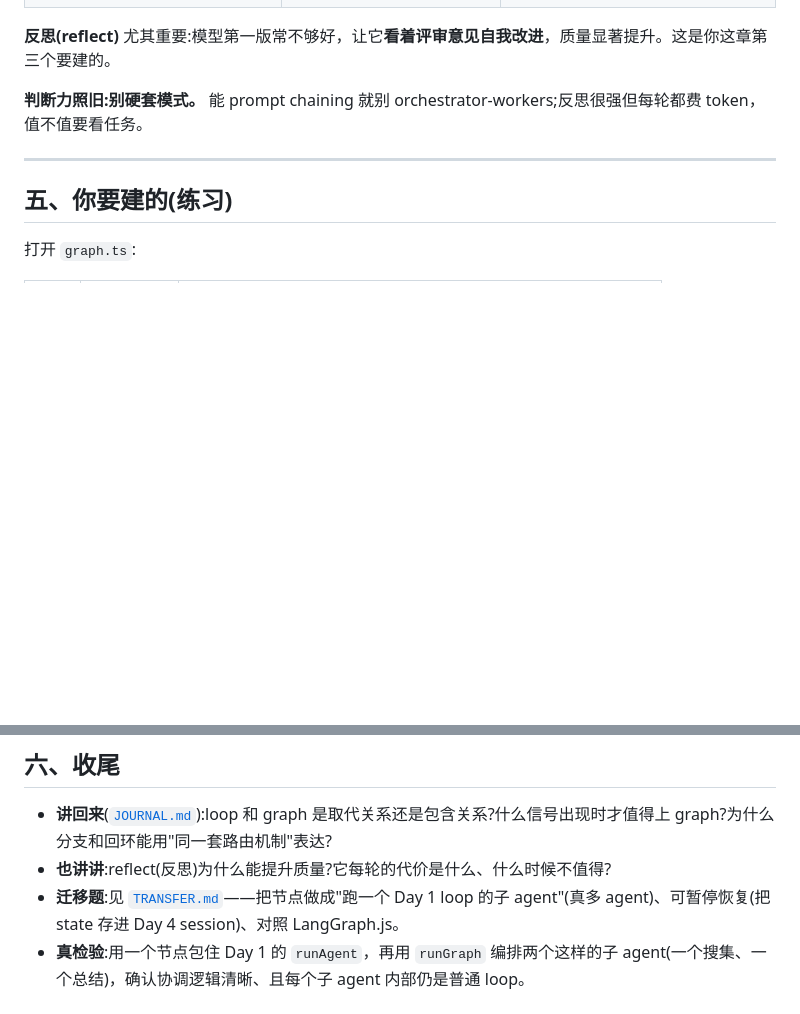
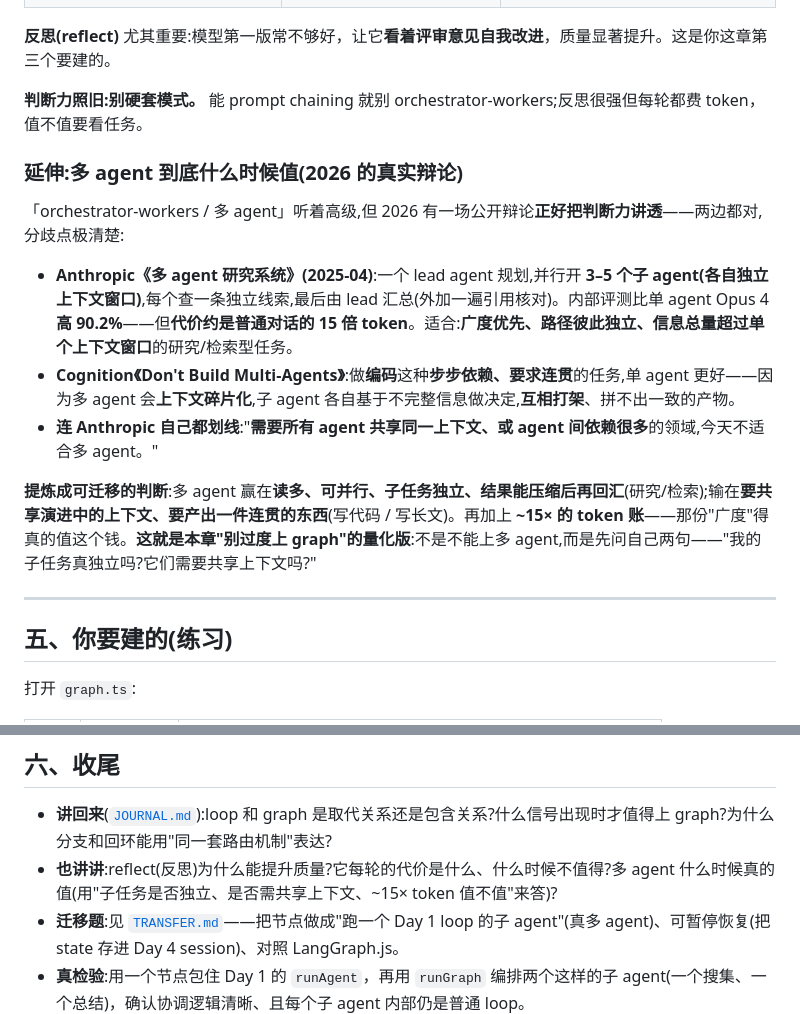
Before and after one commit to Deguang/agent-course, a Markdown page: chapters/07/README.md, 2 parts joined by grey strips. Drawn GitHub-style; blank space fills up the shorter version.

Commit message:
deepen(07): §四补"多 agent 到底什么时候值"——2026 Anthropic(多 agent 研究系统,90.2%/~15× token,广度独立路径)vs Cognition(Don't Build Multi-Agents,编码要连贯、多 agent 上下文碎片化)辩论,提炼可迁移判断(子任务独立?需共享上下文?),把"别过度上 graph"量化;讲回来加一问
Co-Authored-By: Claude Opus 4.8 <noreply@anthropic.com>
Claude-Session: https://claude.ai/code/session_01XMa8iThhEUXA27G5Nkr3kG

```diff
--- a/chapters/07/README.md
+++ b/chapters/07/README.md
@@ -68,6 +68,16 @@ flowchart LR
 
 **判断力照旧:别硬套模式。** 能 prompt chaining 就别 orchestrator-workers;反思很强但每轮都费 token，值不值要看任务。
 
+### 延伸:多 agent 到底什么时候值(2026 的真实辩论)
+
+「orchestrator-workers / 多 agent」听着高级,但 2026 有一场公开辩论**正好把判断力讲透**——两边都对,分歧点极清楚:
+
+- **Anthropic《多 agent 研究系统》(2025-04)**:一个 lead agent 规划,并行开 **3–5 个子 agent(各自独立上下文窗口)**,每个查一条独立线索,最后由 lead 汇总(外加一遍引用核对)。内部评测比单 agent Opus 4 **高 90.2%**——但**代价约是普通对话的 15 倍 token**。适合:**广度优先、路径彼此独立、信息总量超过单个上下文窗口**的研究/检索型任务。
+- **Cognition《Don't Build Multi-Agents》**:做**编码**这种**步步依赖、要求连贯**的任务,单 agent 更好——因为多 agent 会**上下文碎片化**,子 agent 各自基于不完整信息做决定,**互相打架**、拼不出一致的产物。
+- **连 Anthropic 自己都划线**:"**需要所有 agent 共享同一上下文、或 agent 间依赖很多**的领域,今天不适合多 agent。"
+
+**提炼成可迁移的判断**:多 agent 赢在**读多、可并行、子任务独立、结果能压缩后再回汇**(研究/检索);输在**要共享演进中的上下文、要产出一件连贯的东西**(写代码 / 写长文)。再加上 **~15× 的 token 账**——那份"广度"得真的值这个钱。**这就是本章"别过度上 graph"的量化版**:不是不能上多 agent,而是先问自己两句——"我的子任务真独立吗?它们需要共享上下文吗?"
+
 ---
 
 ## 五、你要建的(练习)
@@ -91,6 +101,6 @@ npm run test:07   # 8 个:线性 / 分支 / 回环 / 防跑飞 / 并行 / reflec
 ## 六、收尾
 
 - **讲回来**([`JOURNAL.md`](../../JOURNAL.md)):loop 和 graph 是取代关系还是包含关系?什么信号出现时才值得上 graph?为什么分支和回环能用"同一套路由机制"表达?
-- **也讲讲**:reflect(反思)为什么能提升质量?它每轮的代价是什么、什么时候不值得?
+- **也讲讲**:reflect(反思)为什么能提升质量?它每轮的代价是什么、什么时候不值得?多 agent 什么时候真的值(用"子任务是否独立、是否需共享上下文、~15× token 值不值"来答)?
 - **迁移题**:见 [`TRANSFER.md`](./TRANSFER.md)——把节点做成"跑一个 Day 1 loop 的子 agent"(真多 agent)、可暂停恢复(把 state 存进 Day 4 session)、对照 LangGraph.js。
 - **真检验**:用一个节点包住 Day 1 的 `runAgent`，再用 `runGraph` 编排两个这样的子 agent(一个搜集、一个总结)，确认协调逻辑清晰、且每个子 agent 内部仍是普通 loop。
```
